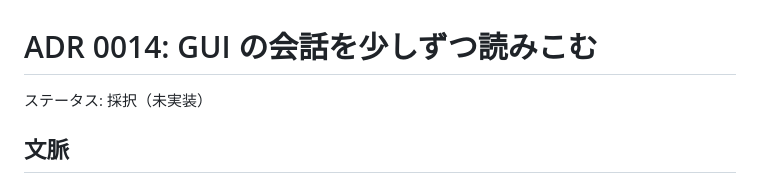
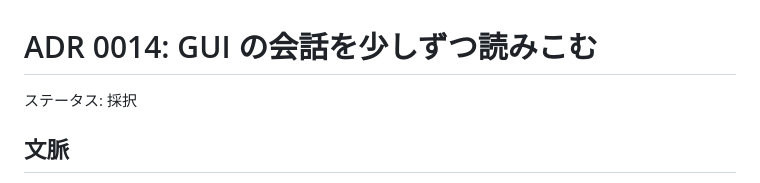
Before and after one commit to tett23/ai-chat-logs, a Markdown page: docs/adr/0014-load-conversations-in-pages.md, the part around the change. Drawn GitHub-style.

Commit message:
Mark ADR 0014 implemented
Co-Authored-By: Claude Opus 5.5 <noreply@anthropic.com>

```diff
--- a/docs/adr/0014-load-conversations-in-pages.md
+++ b/docs/adr/0014-load-conversations-in-pages.md
@@ -1,6 +1,6 @@
 # ADR 0014: GUI の会話を少しずつ読みこむ
 
-ステータス: 採択（未実装）
+ステータス: 採択
 
 ## 文脈
 
```
